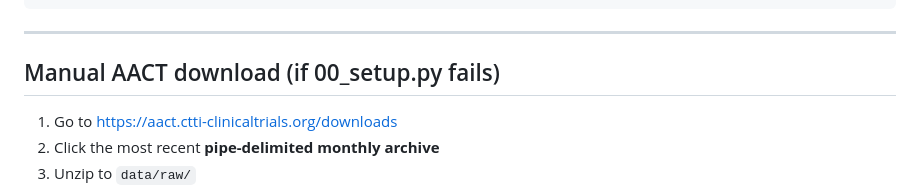
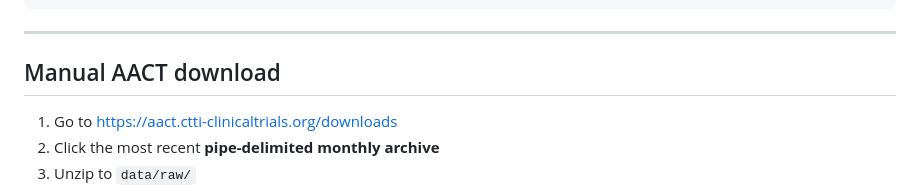
Before and after one commit to XintongEllaLu/pos_calculator, a Markdown page: README.md, the part around the change. Drawn GitHub-style.

```diff
--- a/README.md
+++ b/README.md
@@ -76,7 +76,7 @@ python -m http.server 8000
 
 ---
 
-## Manual AACT download (if 00_setup.py fails)
+## Manual AACT download
 
 1. Go to https://aact.ctti-clinicaltrials.org/downloads
 2. Click the most recent **pipe-delimited monthly archive**
```
